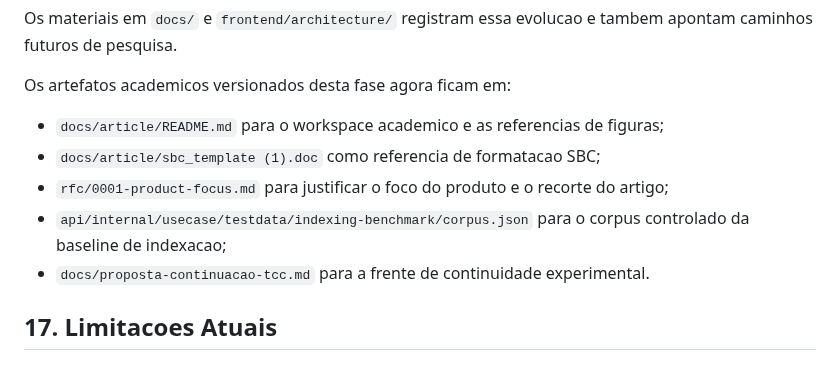
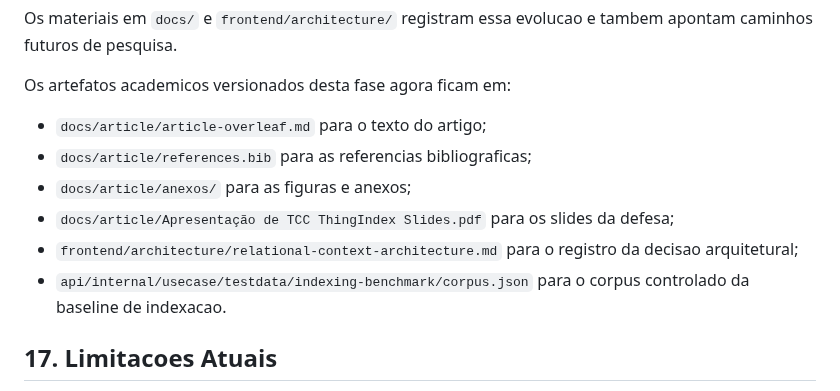
Before and after one commit to EduardoMG12/ThingIndex, a Markdown page: README.md, the part around the change. GitHub-like rendering.

Commit message:
docs(readme): corrigir referencias para arquivos inexistentes
A secao de artefatos academicos apontava para tres caminhos que nao
existem no repositorio: docs/proposta-continuacao-tcc.md,
rfc/0001-product-focus.md e docs/article/README.md.

Substitui pelos artefatos que existem de fato: article-overleaf.md,
references.bib, anexos/, os slides da defesa e o registro da decisao
arquitetural em frontend/architecture/.

```diff
--- a/README.md
+++ b/README.md
@@ -865,11 +865,12 @@ Os materiais em `docs/` e `frontend/architecture/` registram essa evolucao e tam
 
 Os artefatos academicos versionados desta fase agora ficam em:
 
-- `docs/article/README.md` para o workspace academico e as referencias de figuras;
-- `docs/article/sbc_template (1).doc` como referencia de formatacao SBC;
-- `rfc/0001-product-focus.md` para justificar o foco do produto e o recorte do artigo;
-- `api/internal/usecase/testdata/indexing-benchmark/corpus.json` para o corpus controlado da baseline de indexacao;
-- `docs/proposta-continuacao-tcc.md` para a frente de continuidade experimental.
+- `docs/article/article-overleaf.md` para o texto do artigo;
+- `docs/article/references.bib` para as referencias bibliograficas;
+- `docs/article/anexos/` para as figuras e anexos;
+- `docs/article/Apresentação de TCC ThingIndex Slides.pdf` para os slides da defesa;
+- `frontend/architecture/relational-context-architecture.md` para o registro da decisao arquitetural;
+- `api/internal/usecase/testdata/indexing-benchmark/corpus.json` para o corpus controlado da baseline de indexacao.
 
 ## 17. Limitacoes Atuais
 
```
